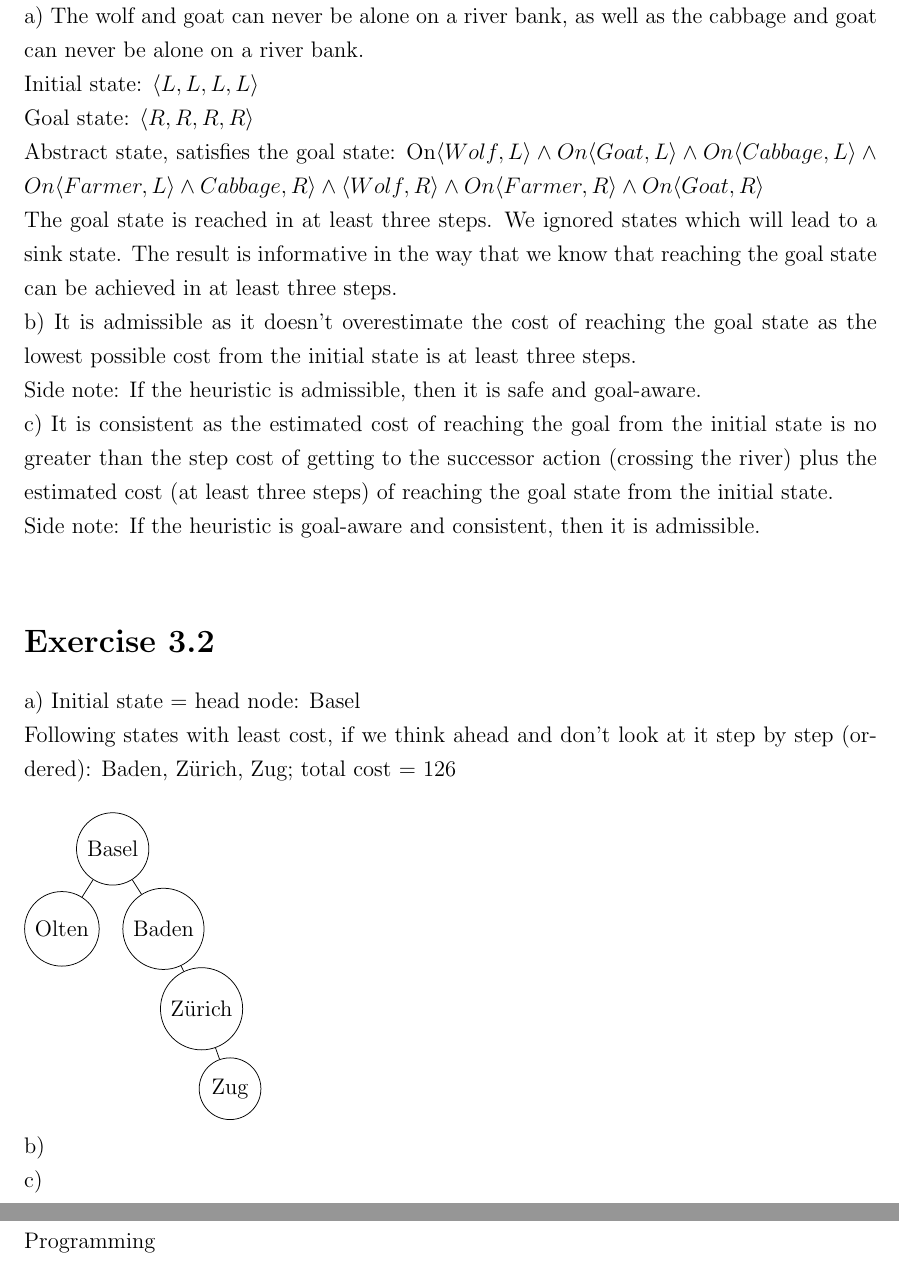
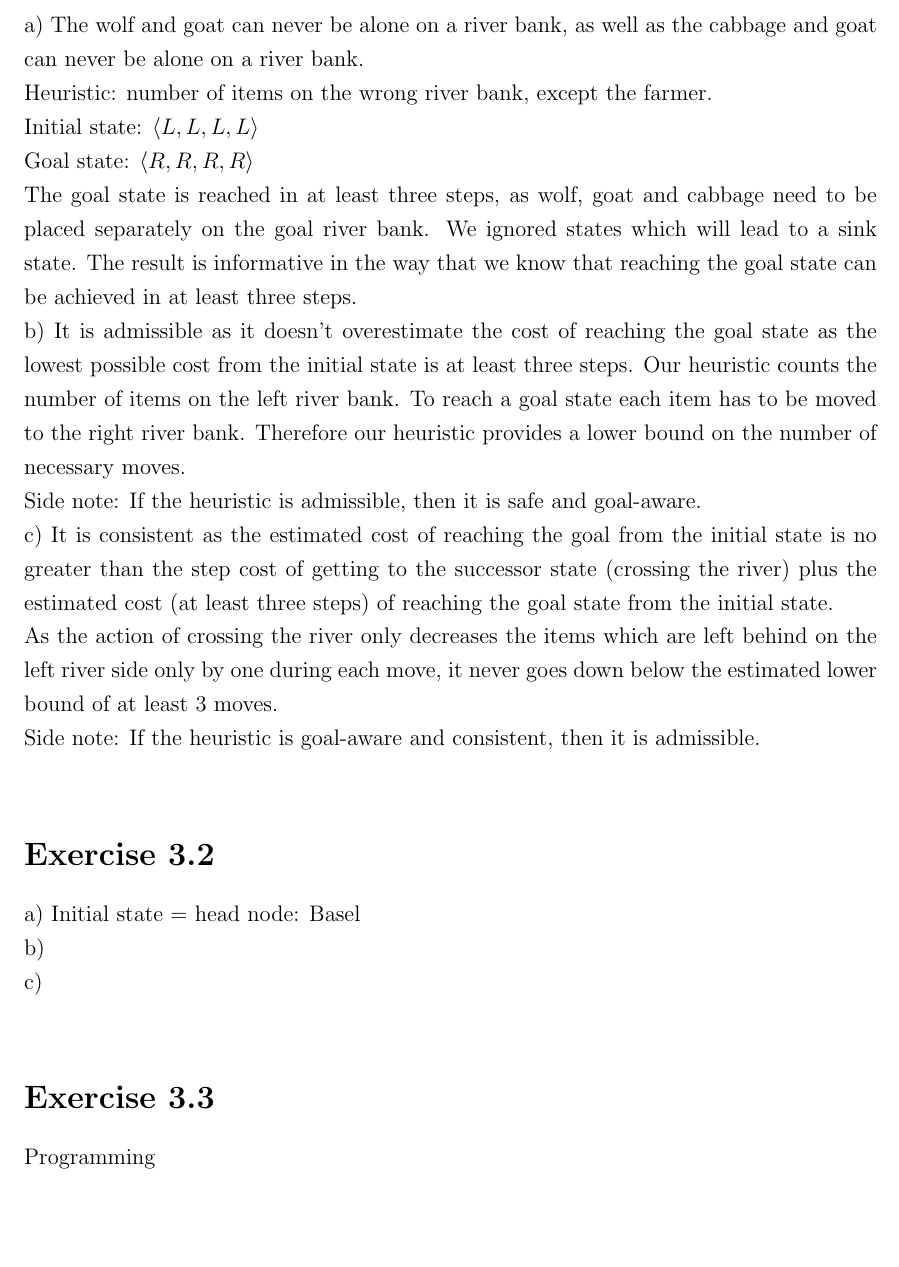
Before and after one commit to TwoDigitsOneNumber/IntroAI_Exercises, a LaTeX document (3/sheet3.tex): two parts of pages 2 and 3 of 3 before the commit and part of page 2 of 2 after it, the two joined at a grey line, cut so that both start at the same text, the shorter picture padded with empty space. Compiled offline with pdfLaTeX.

Commit message:
Add files via upload

```diff
--- a/3/sheet3.tex
+++ b/3/sheet3.tex
@@ -50,33 +50,18 @@ Institut für Informatik
 \newpage
 
 \section*{Exercise 3.1}
-a) The wolf and goat can never be alone on a river bank, as well as the cabbage and goat can never be alone on a river bank. \\
+a) The wolf and goat can never be alone on a river bank, as well as the cabbage and goat can never be alone on a river bank.\\ Heuristic: number of items on the wrong river bank, except the farmer.\\
 Initial state: $\langle L, L, L, L \rangle$ \\
 Goal state: $\langle R, R, R, R \rangle$ \\
-Abstract state, satisfies the goal state: On$\langle Wolf, L \rangle \land On \langle Goat, L \rangle \land On \langle Cabbage, L \rangle \land On \langle Farmer, L \rangle \land Cabbage, R \rangle \land \langle Wolf, R \rangle \land On \langle Farmer, R \rangle \land On \langle Goat, R \rangle$\\
-The goal state is reached in at least three steps. We ignored states which will lead to a sink state. The result is informative in the way that we know that reaching the goal state can be achieved in at least three steps. \\
-b) It is admissible as it doesn't overestimate the cost of reaching the goal state as the lowest possible cost from the initial state is at least three steps. \\Side note: If the heuristic is admissible, then it is safe and goal-aware. \newline
-c) It is consistent as the estimated cost of reaching the goal from the initial state is no greater than the step cost of getting to the successor action (crossing the river) plus the estimated cost (at least three steps) of reaching the goal state from the initial state.\\Side note: If the heuristic is goal-aware and consistent, then it is admissible. \newline
+The goal state is reached in at least three steps, as wolf, goat and cabbage need to be placed separately on the goal river bank. We ignored states which will lead to a sink state. The result is informative in the way that we know that reaching the goal state can be achieved in at least three steps. \\
+b) It is admissible as it doesn't overestimate the cost of reaching the goal state as the lowest possible cost from the initial state is at least three steps. Our heuristic counts the number of items on the left river bank. To reach a goal state each item has to be moved to the right river bank. Therefore our heuristic provides a lower bound on the number of necessary moves. \\Side note: If the heuristic is admissible, then it is safe and goal-aware. \newline
+c) It is consistent as the estimated cost of reaching the goal from the initial state is no greater than the step cost of getting to the successor state (crossing the river) plus the estimated cost (at least three steps) of reaching the goal state from the initial state. \\ As the action of crossing the river only decreases the items which are left behind on the left river side only by one during each move, it never goes down below the estimated lower bound of at least 3 moves. \\Side note: If the heuristic is goal-aware and consistent, then it is admissible. \newline
 
 
 
 \section*{Exercise 3.2}
 
 a) Initial state = head node: Basel \\
-Following states with least cost, if we think ahead and don't look at it step by step (ordered): Baden, Zürich, Zug; total cost = 126 \\ \\
-\begin{tikzpicture}
-\Tree
-[.Basel
-    [.Olten ]
-    [.Baden
-    \edge[blank]; \node[blank]{};
-    \edge[]; [.Zürich
-             \edge[blank]; \node[blank]{};
-             \edge[]; {Zug}
-         ]
-    ]
-]
-\end{tikzpicture} \\
 b)   \\
 c) \newline
 
```
